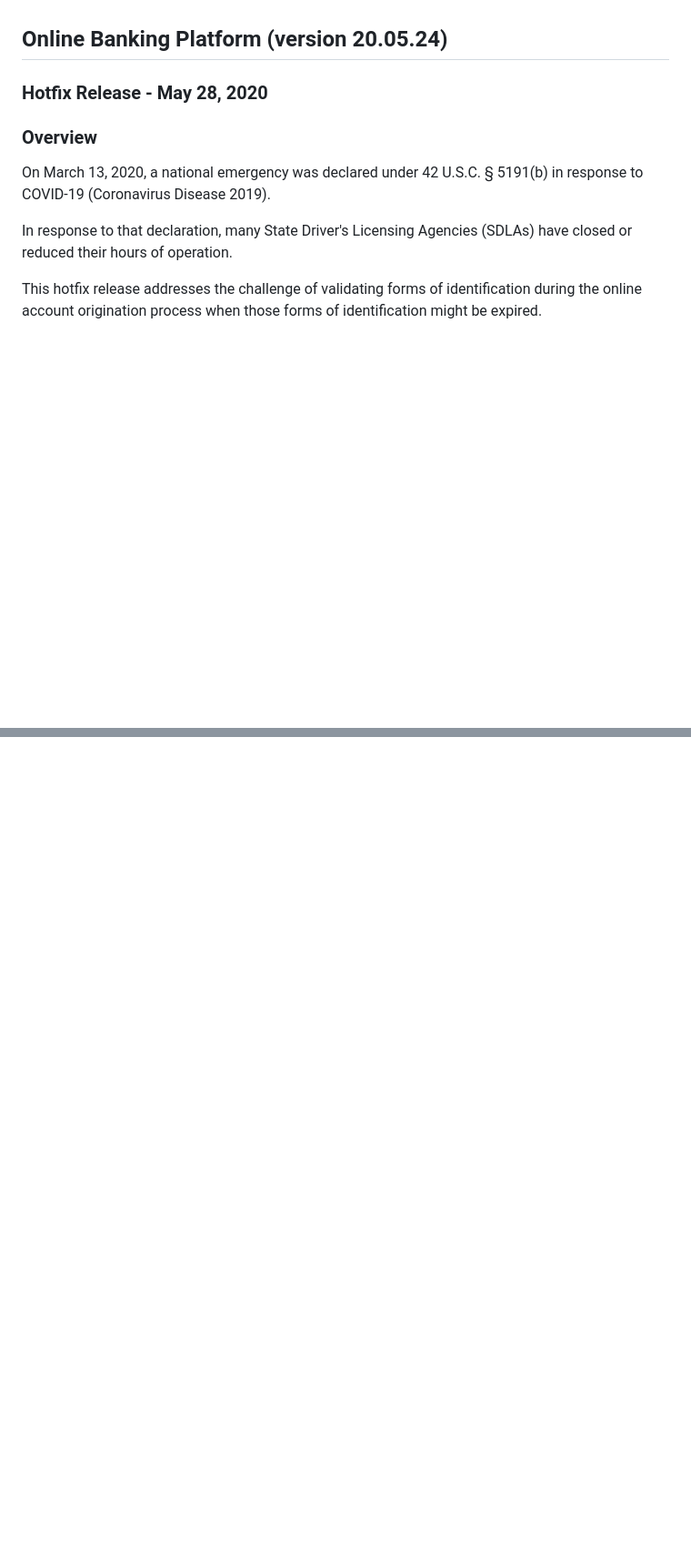
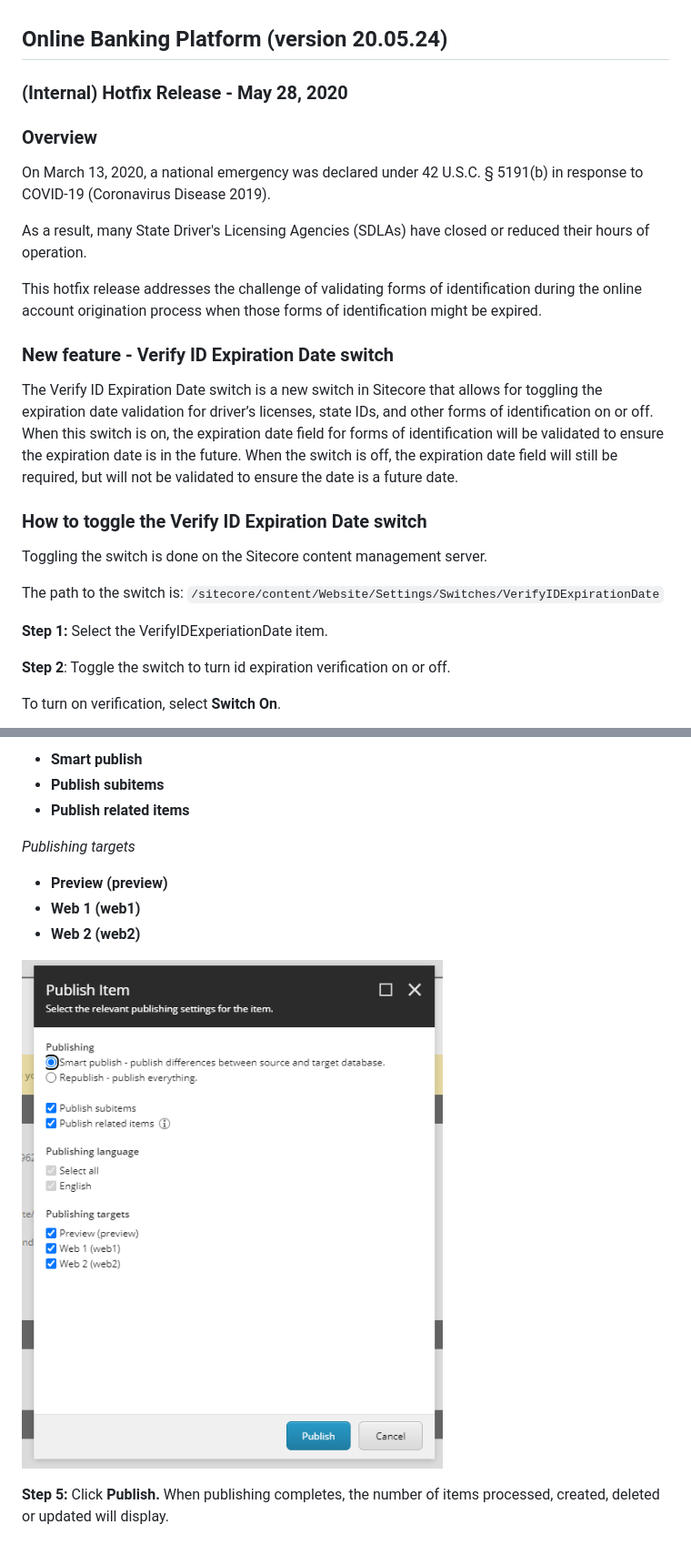
Before and after one commit to invo-kate/portfolio, a Markdown page: release-notes/online-platform-hotfix.md, 2 parts joined by grey strips. Shown at 91% size. Rendered like a GitHub page; pictures changed too: images/release-notes/sitecore-publish-dialog.png (added); blank space fills up the shorter version.

Commit message:
completed initial draft of internal hotfix release 20.05.24

```diff
--- a/release-notes/online-platform-hotfix.md
+++ b/release-notes/online-platform-hotfix.md
@@ -1,11 +1,29 @@
 ## Online Banking Platform (version 20.05.24)
 
-### Hotfix Release - May 28, 2020
+### (Internal) Hotfix Release - May 28, 2020
 
 ### Overview
 
 On March 13, 2020, a national emergency was declared under 42 U.S.C. § 5191(b) in response to COVID-19 (Coronavirus Disease 2019).
 
-In response to that declaration, many State Driver's Licensing Agencies (SDLAs) have closed or reduced their hours of operation.
+As a result, many State Driver's Licensing Agencies (SDLAs) have closed or reduced their hours of operation.
 
 This hotfix release addresses the challenge of validating forms of identification during the online account origination process when those forms of identification might be expired.
+
+### New feature - Verify ID Expiration Date switch
+
+The Verify ID Expiration Date switch is a new switch in Sitecore that allows for toggling the expiration date validation for driver’s licenses, state IDs, and other forms of identification on or off. When this switch is on, the expiration date field for forms of identification will be validated to ensure the expiration date is in the future. When the switch is off, the expiration date field will still be required, but will not be validated to ensure the date is a future date.
+
+### How to toggle the Verify ID Expiration Date switch
+
+Toggling the switch is done on the Sitecore content management server.
+
+The path to the switch is:
+ `/sitecore/content/Website/Settings/Switches/VerifyIDExpirationDate`
+
+ **Step 1:** Select the VerifyIDExperiationDate item.
+
+ **Step 2**: Toggle the switch to turn id expiration verification on or off.
+
+ To turn on verification, select **Switch On**.
+
@@ -11,0 +44,13 @@ This hotfix release addresses the challenge of validating forms of identificatio
+- **Smart publish**
+- **Publish subitems**
+- **Publish related items**
+
+*Publishing targets*
+
+- **Preview (preview)**
+- **Web 1 (web1)**
+- **Web 2 (web2)**
+
+![image](../images/release-notes/sitecore-publish-dialog.png)
+
+**Step 5:** Click **Publish.** When publishing completes, the number of items processed, created, deleted or updated will display.
```
Also changed, not shown: other parts of release-notes/online-platform-hotfix.md (+14 -0 lines), images/release-notes/id-expire-switch-off.png (added), images/release-notes/id-expire-switch-on.png (added), images/release-notes/sitecore-select-publish-item.png (added).
